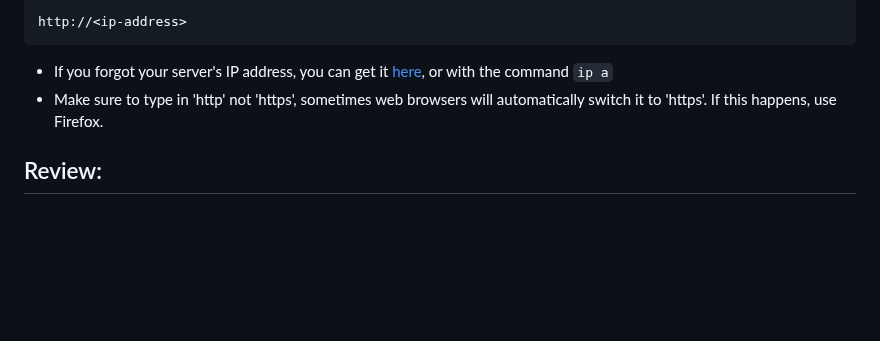
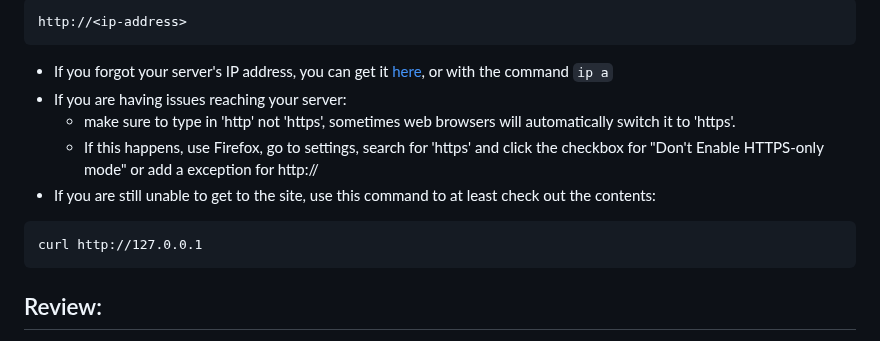
Before and after one commit to jacobemery/linux1-ansible-lab, a Markdown page: instructions/4_run_playbooks.md, the part around the change. Rendered like a GitHub page; blank space fills up the shorter version.

Commit message:
add instructions for http mode

````diff
--- a/instructions/4_run_playbooks.md
+++ b/instructions/4_run_playbooks.md
@@ -87,7 +87,13 @@ ansible-playbook site.yaml
 http://<ip-address>
 ```
 * If you forgot your server's IP address, you can get it [here](https://linuxone.cloud.marist.edu/#/instance), or with the command `ip a`
-* Make sure to type in 'http' not 'https', sometimes web browsers will automatically switch it to 'https'. If this happens, use Firefox.
+* If you are having issues reaching your server:
+    * make sure to type in 'http' not 'https', sometimes web browsers will automatically switch it to 'https'.
+    * If this happens, use Firefox, go to settings, search for 'https' and click the checkbox for "Don't Enable HTTPS-only mode" or add a exception for http://<ip-address>
+* If you are still unable to get to the site, use this command to at least check out the contents:
+```
+curl http://127.0.0.1
+```
 ## Review:
 * Ok that was a lot of information thrown at you all at once! Hope you held onto your (red) hats.
 * Let's review what you've learned so far:
````
